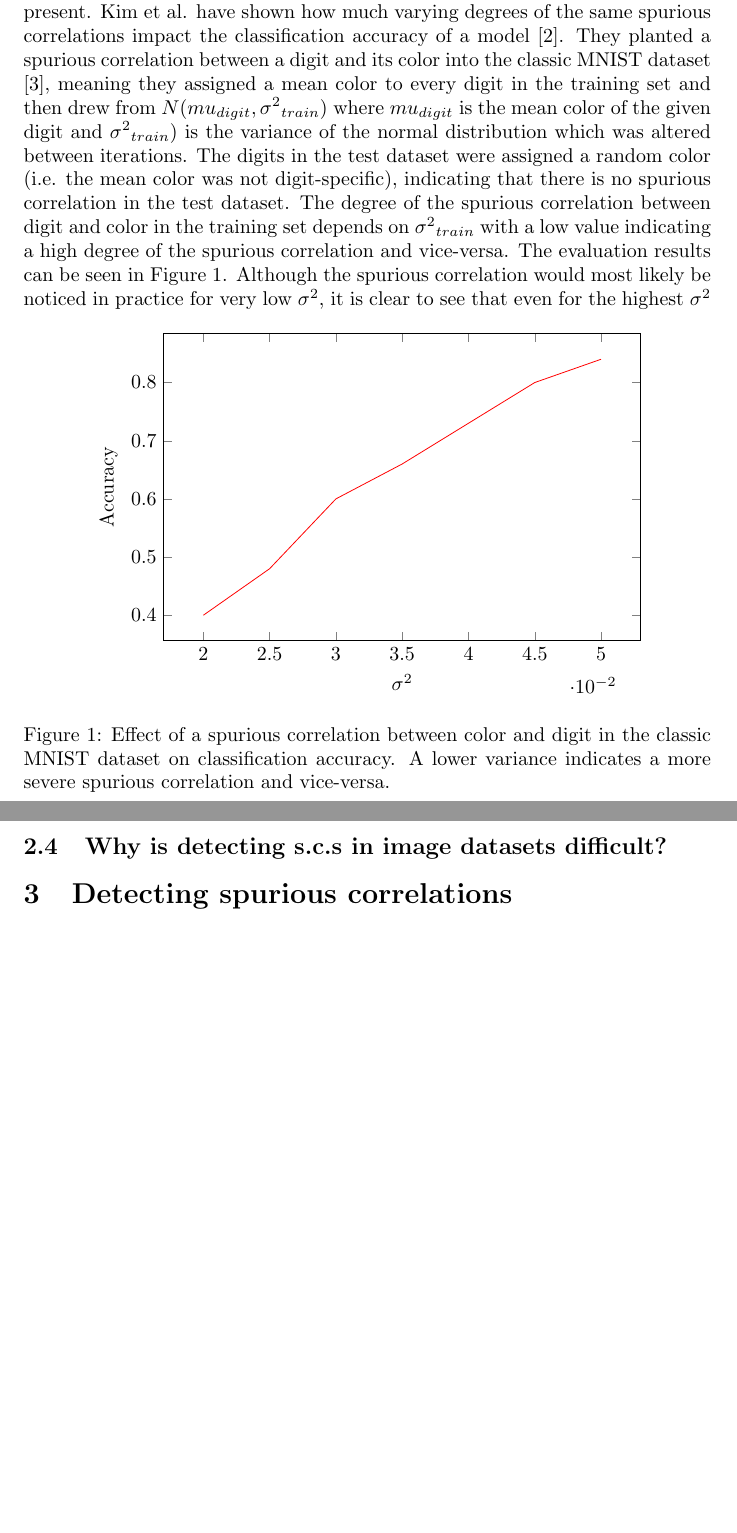
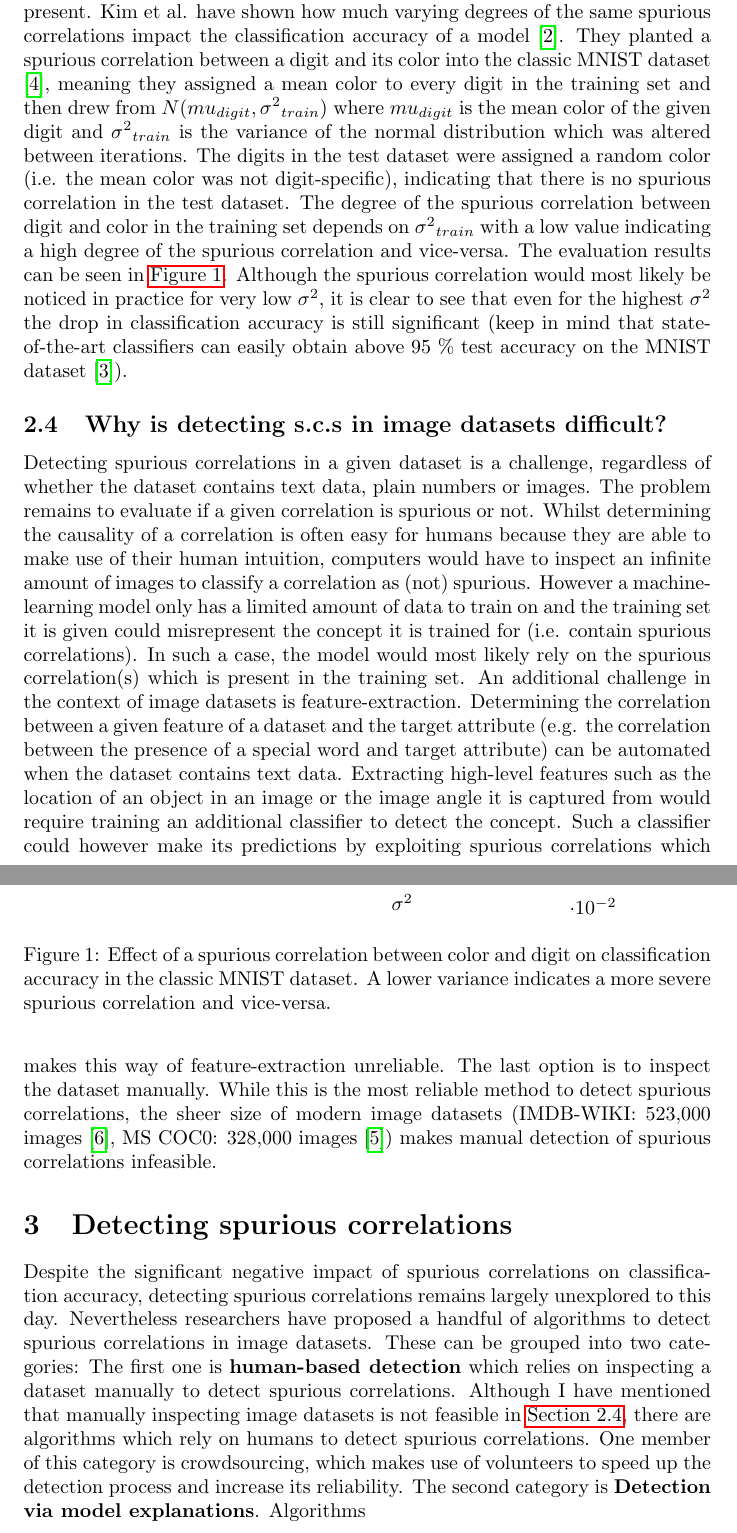
Before and after one commit to FelixMoeller3/SeminarReport_NovelAdvancesInAI, a LaTeX document (main.tex): two parts of pages 3 and 4 of 4 before the commit and two parts of pages 3 and 4 of 5 after it, joined at a grey line, cut so that both start at the same text, the shorter picture padded with empty space. Compiled offline with pdfLaTeX.

Commit message:
Added beginning of section 3

```diff
--- a/main.tex
+++ b/main.tex
@@ -9,6 +9,7 @@ citestyle=numeric]{biblatex}
 \usepackage{pgfplotstable}
 \pgfplotsset{compat=1.7}
 \usepackage{tikz}
+\usepackage{hyperref}
 
 \addbibresource{citations.bib}
 
@@ -34,9 +35,9 @@ Modern research has worked out two commonly occurring types of spurious correlat
 The next commonly occurring spurious correlation between \textbf{context} and \textbf{target} \cite{Singh_2020_CVPR}. Spurious correlations between context and target occur in datasets where a non-target object co-occurs with the target object. One example would be cars which are commonly depicted with people. A classifier trained on a dataset with a spurious correlation between context and target might infer that the target value has to occur with its spuriously correlated non-target object. So in our car example, a classifier might only detect a car if a person is also present in the image.
 
 \subsection{Why study spurious correlations?}
-Datasets containing spurious correlations can significantly diminish the accuracy of a model compared to training on a dataset where no spurious correlations are present. Kim et al. have shown how much varying degrees of the same spurious correlations impact the classification accuracy of a model \cite{Kim_2019_CVPR}. They planted a spurious correlation between a digit and its color into the classic MNIST dataset \cite{mnist}, meaning they assigned a mean color to every digit in the training set and then drew from $N(mu_{digit},{\sigma^2}_{train})$ where $mu_{digit}$ is the mean color of the given digit and ${\sigma^2}_{train})$ is the variance of the normal distribution which was altered between iterations. The digits in the test dataset were assigned a random color (i.e. the mean color was not digit-specific), indicating that there is no spurious correlation in the test dataset. The degree of the spurious correlation between digit and color in the training set depends on ${\sigma^2}_{train}$ with a low value indicating a high degree of the spurious correlation and vice-versa. The evaluation results can be seen in Figure \ref{fig:mnist_graph}. Although the spurious correlation would most likely be noticed in practice for very low $\sigma^2$, it is clear to see that even for the highest $\sigma^2$
+Datasets containing spurious correlations can significantly diminish the accuracy of a model compared to training on a dataset where no spurious correlations are present. Kim et al. have shown how much varying degrees of the same spurious correlations impact the classification accuracy of a model \cite{Kim_2019_CVPR}. They planted a spurious correlation between a digit and its color into the classic MNIST dataset \cite{mnist}, meaning they assigned a mean color to every digit in the training set and then drew from $N(mu_{digit},{\sigma^2}_{train})$ where $mu_{digit}$ is the mean color of the given digit and ${\sigma^2}_{train}$ is the variance of the normal distribution which was altered between iterations. The digits in the test dataset were assigned a random color (i.e. the mean color was not digit-specific), indicating that there is no spurious correlation in the test dataset. The degree of the spurious correlation between digit and color in the training set depends on ${\sigma^2}_{train}$ with a low value indicating a high degree of the spurious correlation and vice-versa. The evaluation results can be seen in  \hyperref[fig:mnistGraph]{Figure 1}. Although the spurious correlation would most likely be noticed in practice for very low $\sigma^2$, it is clear to see that even for the highest $\sigma^2$ the drop in classification accuracy is still significant (keep in mind that state-of-the-art classifiers can easily obtain above 95 \% test accuracy on the MNIST dataset \cite{mnist_web}).
 
-\begin{figure}[!ht]
+\begin{figure}
     \centering
     \begin{tikzpicture}
     \begin{axis}[
@@ -56,14 +57,38 @@ Datasets containing spurious correlations can significantly diminish the accurac
     };
     \end{axis}
     \end{tikzpicture}
-    \caption{Effect of a spurious correlation between color and digit in the classic MNIST dataset on classification accuracy. A lower variance indicates a more severe spurious correlation and vice-versa.}
-    \label{fig:mnist_graph}
+    \caption{Effect of a spurious correlation between color and digit on classification accuracy in the classic MNIST dataset. A lower variance indicates a more severe spurious correlation and vice-versa.}
+    \label{fig:mnistGraph}
 \end{figure}
 
 \subsection{Why is detecting s.c.s in image datasets difficult?}
+\label{sec:challenges}
+Detecting spurious correlations in a given dataset is a challenge, regardless of whether the dataset contains
+text data, plain numbers or images. The problem remains to evaluate if a given correlation is spurious or not.
+Whilst determining the causality of a correlation is often easy for humans because they are able to make use of
+their human intuition, computers would have to inspect an infinite amount of images to classify a correlation as
+(not) spurious. However a machine-learning model only has a limited amount of data to train on and the training
+set it is given could misrepresent the concept it is trained for (i.e. contain spurious correlations).
+In such a case, the model would most likely rely on the spurious correlation(s) which is present in the training set.
+An additional challenge in the context of image datasets is feature-extraction. Determining the correlation
+between a given feature of a dataset and the target attribute (e.g. the correlation between the presence of a special word
+and target attribute) can be automated when the dataset contains text data. Extracting high-level features such as
+the location of an object in an image or the image angle it is captured from would require training
+an additional classifier to detect the concept. Such a classifier could however make its predictions by exploiting spurious
+correlations which makes this way of feature-extraction unreliable.
+The last option is to inspect the dataset manually. While this is the most reliable method to detect spurious correlations, the sheer size of modern image datasets (IMDB-WIKI: 523,000 images \cite{Rothe-ICCVW-2015}, MS COC0: 328,000 images \cite{lin2015microsoft}) makes manual detection of spurious correlations infeasible.
 
 \section{Detecting spurious correlations}
-\subsection{Overview}
+Despite the significant negative impact of spurious correlations on classification accuracy,
+detecting spurious correlations remains largely unexplored to this day.
+Nevertheless researchers have proposed a handful of algorithms to detect spurious correlations
+in image datasets. These can be grouped into two categories: The first one is \textbf{human-based detection}
+which relies on inspecting a dataset manually to detect spurious correlations. Although I have mentioned that
+manually inspecting image datasets is not feasible in \hyperref[sec:challenges]{Section 2.4},
+there are algorithms which rely on humans to detect spurious correlations. One member of this category is
+crowdsourcing, which makes use of volunteers to speed up the detection process and increase its reliability.
+The second category is \textbf{Detection via model explanations}. Algorithms
+
 \subsection{Crowdsourcing}
 \subsection{Grad-CAM}
 \subsection{TCAV}
```
Also changed, not shown: citations.bib (+22 -0 lines).
